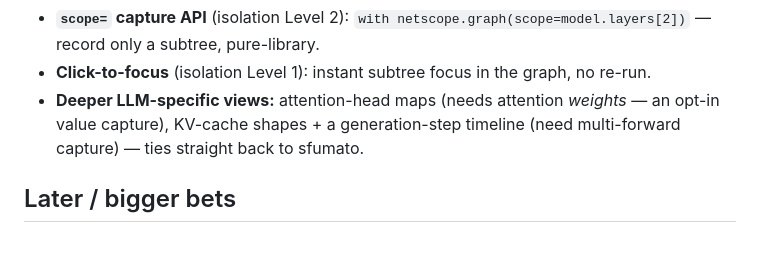
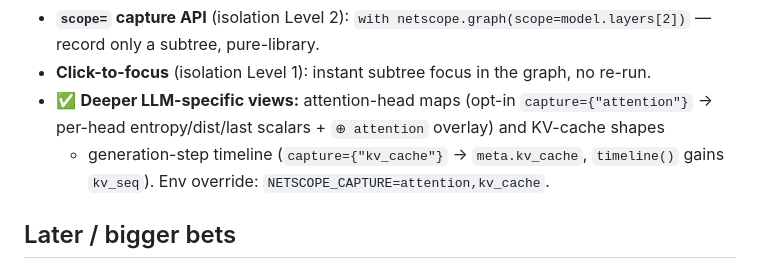
Before and after one commit to eren23/netscope, a Markdown page: ROADMAP.md, the part around the change. Drawn GitHub-style.

```diff
--- a/ROADMAP.md
+++ b/ROADMAP.md
@@ -137,9 +137,10 @@ Design rules for the LLM layer:
 - **`scope=` capture API** (isolation Level 2): `with netscope.graph(scope=model.layers[2])`
   — record only a subtree, pure-library.
 - **Click-to-focus** (isolation Level 1): instant subtree focus in the graph, no re-run.
-- **Deeper LLM-specific views:** attention-head maps (needs attention *weights* — an
-  opt-in value capture), KV-cache shapes + a generation-step timeline (need
-  multi-forward capture) — ties straight back to sfumato.
+- ✅ **Deeper LLM-specific views:** attention-head maps (opt-in `capture={"attention"}`
+  → per-head entropy/dist/last scalars + `⊕ attention` overlay) and KV-cache shapes
+  + generation-step timeline (`capture={"kv_cache"}` → `meta.kv_cache`, `timeline()`
+  gains `kv_seq`). Env override: `NETSCOPE_CAPTURE=attention,kv_cache`.
 
 ## Later / bigger bets
 
```
Also changed, not shown: CHANGELOG.md (+15 -0 lines), docs/API.md (+26 -3 lines).
